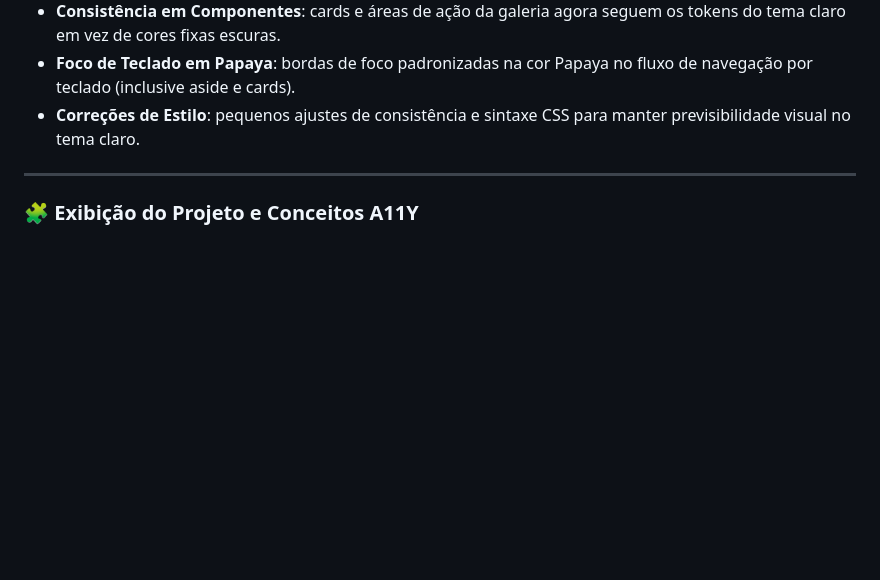
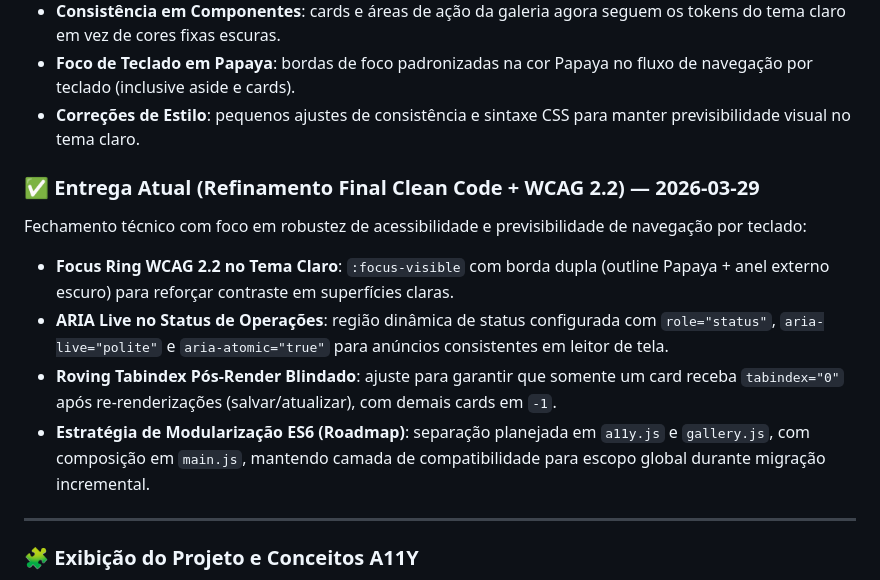
Before and after one commit to ricardo-werner/Rocketseat-NLW_22_Operator-ClipMaker_AI, a Markdown page: README.md, the part around the change. Rendered like a GitHub page; blank space fills up the shorter version.

Commit message:
docs(readme): registra refinamento final WCAG 2.2 e roadmap de modularização

```diff
--- a/README.md
+++ b/README.md
@@ -55,6 +55,15 @@ Ajuste visual completo para o tema claro, preservando integralmente o tema escur
 - **Consistência em Componentes**: cards e áreas de ação da galeria agora seguem os tokens do tema claro em vez de cores fixas escuras.
 - **Foco de Teclado em Papaya**: bordas de foco padronizadas na cor Papaya no fluxo de navegação por teclado (inclusive aside e cards).
 - **Correções de Estilo**: pequenos ajustes de consistência e sintaxe CSS para manter previsibilidade visual no tema claro.
+
+### ✅ Entrega Atual (Refinamento Final Clean Code + WCAG 2.2) — 2026-03-29
+
+Fechamento técnico com foco em robustez de acessibilidade e previsibilidade de navegação por teclado:
+
+- **Focus Ring WCAG 2.2 no Tema Claro**: `:focus-visible` com borda dupla (outline Papaya + anel externo escuro) para reforçar contraste em superfícies claras.
+- **ARIA Live no Status de Operações**: região dinâmica de status configurada com `role="status"`, `aria-live="polite"` e `aria-atomic="true"` para anúncios consistentes em leitor de tela.
+- **Roving Tabindex Pós-Render Blindado**: ajuste para garantir que somente um card receba `tabindex="0"` após re-renderizações (salvar/atualizar), com demais cards em `-1`.
+- **Estratégia de Modularização ES6 (Roadmap)**: separação planejada em `a11y.js` e `gallery.js`, com composição em `main.js`, mantendo camada de compatibilidade para escopo global durante migração incremental.
 
 ---
 
```
